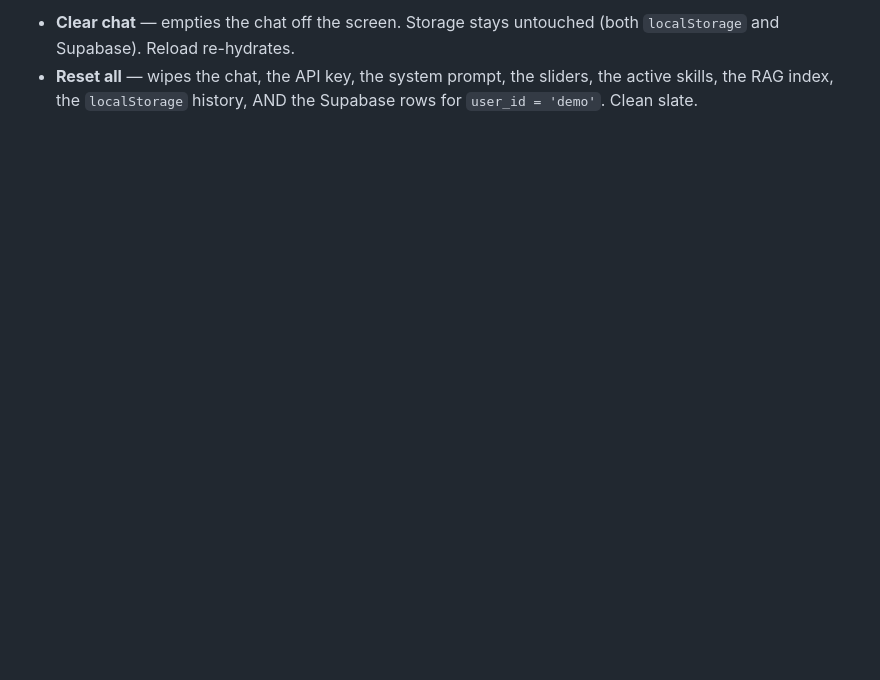
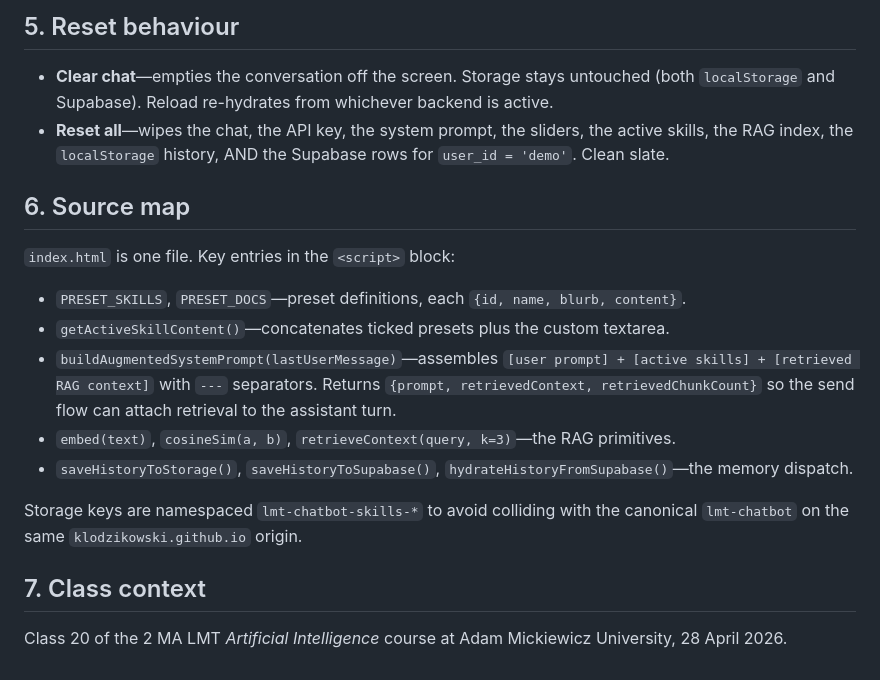
Before and after one commit to klodzikowski/lmt-chatbot-skills, a Markdown page: README.md, the part around one of its changes. Drawn GitHub-style; blank space fills up the shorter version.

```diff
--- a/README.md
+++ b/README.md
@@ -59,3 +45,21 @@ Project Settings → API → copy the Project URL and the `anon public` key. Pas
 
-- **Clear chat** — empties the chat off the screen. Storage stays untouched (both `localStorage` and Supabase). Reload re-hydrates.
-- **Reset all** — wipes the chat, the API key, the system prompt, the sliders, the active skills, the RAG index, the `localStorage` history, AND the Supabase rows for `user_id = 'demo'`. Clean slate.
+## 5. Reset behaviour
+
+- **Clear chat**—empties the conversation off the screen. Storage stays untouched (both `localStorage` and Supabase). Reload re-hydrates from whichever backend is active.
+- **Reset all**—wipes the chat, the API key, the system prompt, the sliders, the active skills, the RAG index, the `localStorage` history, AND the Supabase rows for `user_id = 'demo'`. Clean slate.
+
+## 6. Source map
+
+`index.html` is one file. Key entries in the `<script>` block:
+
+- `PRESET_SKILLS`, `PRESET_DOCS`—preset definitions, each `{id, name, blurb, content}`.
+- `getActiveSkillContent()`—concatenates ticked presets plus the custom textarea.
+- `buildAugmentedSystemPrompt(lastUserMessage)`—assembles `[user prompt] + [active skills] + [retrieved RAG context]` with `---` separators. Returns `{prompt, retrievedContext, retrievedChunkCount}` so the send flow can attach retrieval to the assistant turn.
+- `embed(text)`, `cosineSim(a, b)`, `retrieveContext(query, k=3)`—the RAG primitives.
+- `saveHistoryToStorage()`, `saveHistoryToSupabase()`, `hydrateHistoryFromSupabase()`—the memory dispatch.
+
+Storage keys are namespaced `lmt-chatbot-skills-*` to avoid colliding with the canonical `lmt-chatbot` on the same `klodzikowski.github.io` origin.
+
+## 7. Class context
+
+Class 20 of the 2 MA LMT *Artificial Intelligence* course at Adam Mickiewicz University, 28 April 2026.
```
Also changed, not shown: other parts of README.md (+11 -25 lines).
